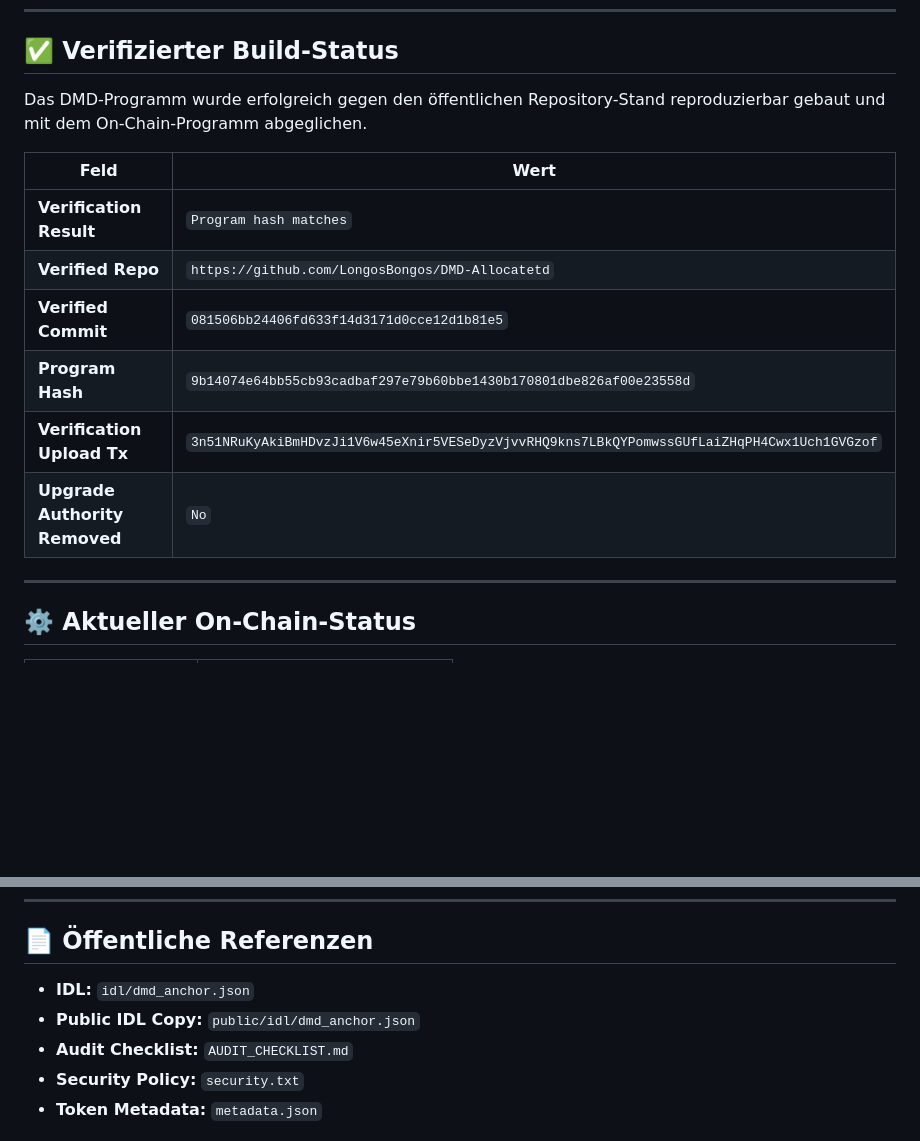
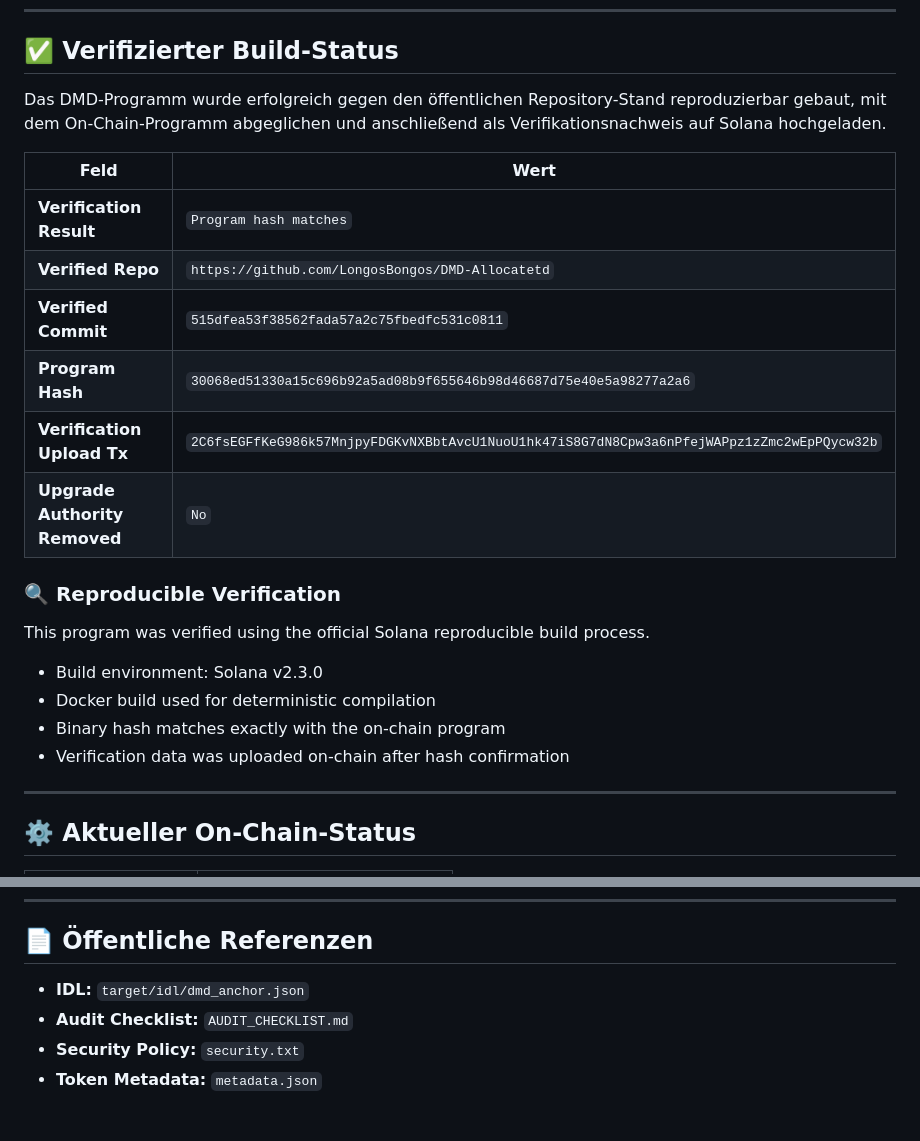
Before and after one commit to LongosBongos/DMD-Allocatetd, a Markdown page: README.md, 2 parts joined by grey strips. Rendered like a GitHub page; blank space fills up the shorter version.

Commit message:
README.md FINAL COMMITMENT

```diff
--- a/README.md
+++ b/README.md
@@ -44,16 +44,25 @@ Ziel ist eine strukturierte Infrastruktur mit nachvollziehbarer On-Chain-Archite
 
 ## ✅ Verifizierter Build-Status
 
-Das DMD-Programm wurde erfolgreich gegen den öffentlichen Repository-Stand reproduzierbar gebaut und mit dem On-Chain-Programm abgeglichen.
+Das DMD-Programm wurde erfolgreich gegen den öffentlichen Repository-Stand reproduzierbar gebaut, mit dem On-Chain-Programm abgeglichen und anschließend als Verifikationsnachweis auf Solana hochgeladen.
 
 | Feld | Wert |
 |------|------|
 | **Verification Result** | `Program hash matches` |
 | **Verified Repo** | `https://github.com/LongosBongos/DMD-Allocatetd` |
-| **Verified Commit** | `081506bb24406fd633f14d3171d0cce12d1b81e5` |
-| **Program Hash** | `9b14074e64bb55cb93cadbaf297e79b60bbe1430b170801dbe826af00e23558d` |
-| **Verification Upload Tx** | `3n51NRuKyAkiBmHDvzJi1V6w45eXnir5VESeDyzVjvvRHQ9kns7LBkQYPomwssGUfLaiZHqPH4Cwx1Uch1GVGzof` |
+| **Verified Commit** | `515dfea53f38562fada57a2c75fbedfc531c0811` |
+| **Program Hash** | `30068ed51330a15c696b92a5ad08b9f655646b98d46687d75e40e5a98277a2a6` |
+| **Verification Upload Tx** | `2C6fsEGFfKeG986k57MnjpyFDGKvNXBbtAvcU1NuoU1hk47iS8G7dN8Cpw3a6nPfejWAPpz1zZmc2wEpPQycw32b` |
 | **Upgrade Authority Removed** | `No` |
+
+### 🔍 Reproducible Verification
+
+This program was verified using the official Solana reproducible build process.
+
+- Build environment: Solana v2.3.0
+- Docker build used for deterministic compilation
+- Binary hash matches exactly with the on-chain program
+- Verification data was uploaded on-chain after hash confirmation
 
 ---
 
@@ -83,8 +92,7 @@ Das DMD-Programm wurde erfolgreich gegen den öffentlichen Repository-Stand repr
 
 ## 📄 Öffentliche Referenzen
 
-- **IDL:** `idl/dmd_anchor.json`
-- **Public IDL Copy:** `public/idl/dmd_anchor.json`
+- **IDL:** `target/idl/dmd_anchor.json`
 - **Audit Checklist:** `AUDIT_CHECKLIST.md`
 - **Security Policy:** `security.txt`
 - **Token Metadata:** `metadata.json`
```
